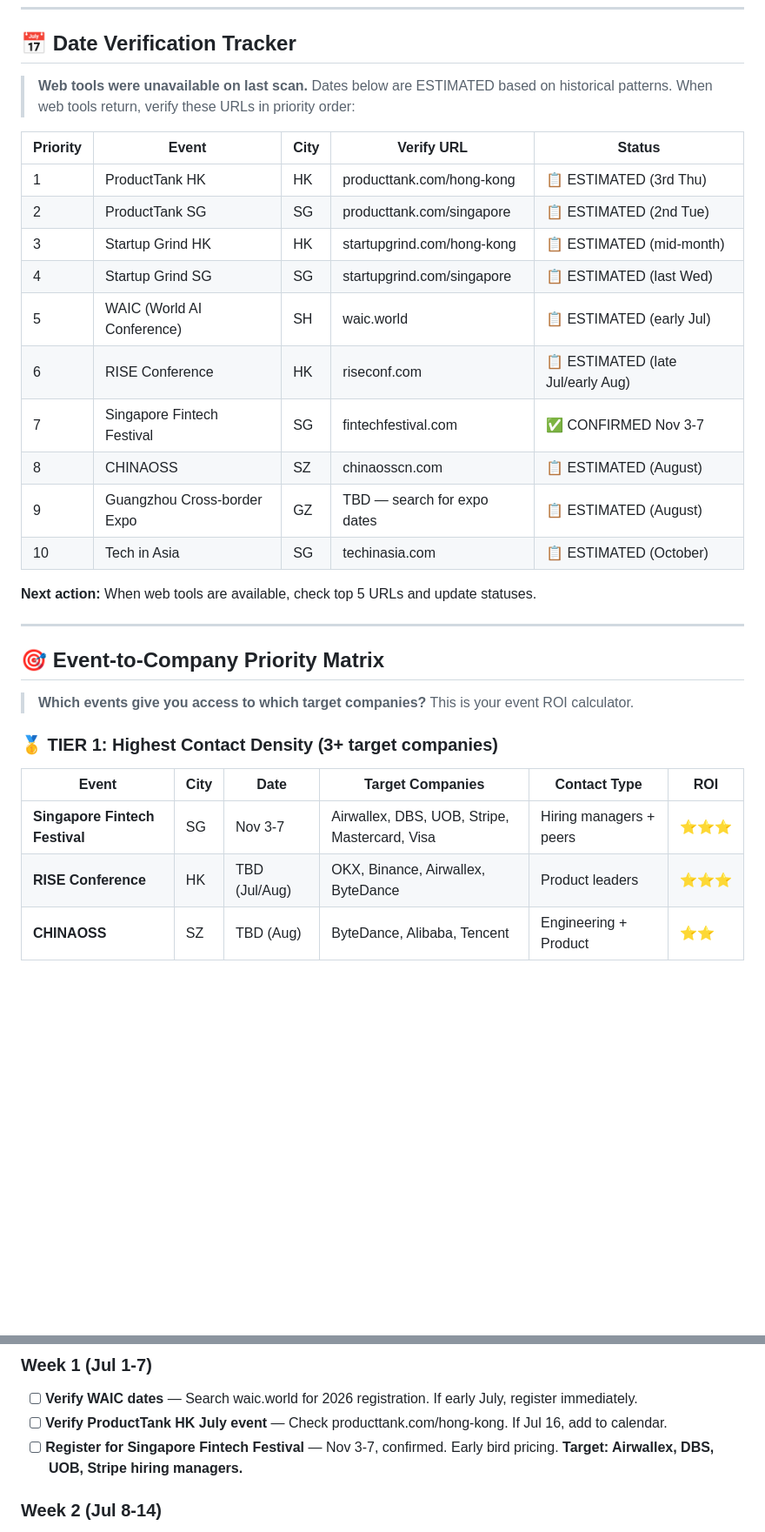
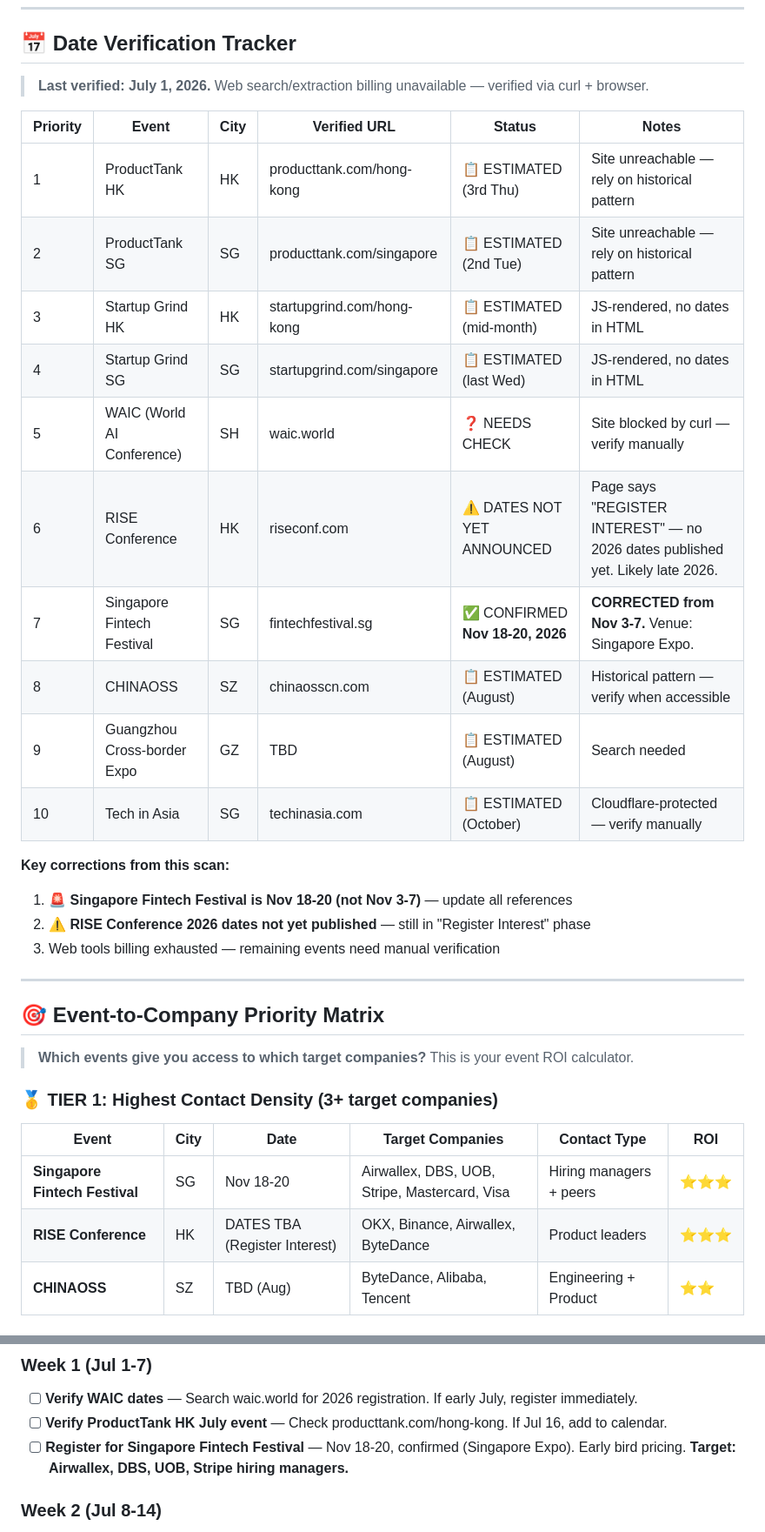
Before and after one commit to 1anard000/automation, a Markdown page: career-os/events/events.md, 2 parts joined by grey strips. Shown at 87% size. Rendered like a GitHub page; blank space fills up the shorter version.

Commit message:
fix(events): correct SFF dates Nov 3-7 → Nov 18-20, verify RISE status
Event date verification via curl + browser:
- Singapore Fintech Festival: CORRECTED to Nov 18-20, 2026 (was Nov 3-7)
  Source: fintechfestival.sg meta tags confirm Nov 18-20 at Singapore Expo
- RISE Conference: Dates NOT YET ANNOUNCED for 2026
  Source: riseconf.com shows 'Register Interest' — no dates published
- Updated 5 SFF references across events.md
- Added verification log to outreach-tracker.md
- Added notes column to Date Verification Tracker

Web tools (Firecrawl) billing exhausted — remaining events (ProductTank,
Startup Grind, WAIC, CHINAOSS) still estimated.

```diff
--- a/career-os/events/events.md
+++ b/career-os/events/events.md
@@ -12,22 +12,25 @@ Track relevant networking events, conferences, and meetups in target cities.
 
 ## 📅 Date Verification Tracker
 
-> **Web tools were unavailable on last scan.** Dates below are ESTIMATED based on historical patterns. When web tools return, verify these URLs in priority order:
+> **Last verified: July 1, 2026.** Web search/extraction billing unavailable — verified via curl + browser.
 
-| Priority | Event | City | Verify URL | Status |
-|----------|-------|------|-----------|--------|
-| 1 | ProductTank HK | HK | producttank.com/hong-kong | 📋 ESTIMATED (3rd Thu) |
-| 2 | ProductTank SG | SG | producttank.com/singapore | 📋 ESTIMATED (2nd Tue) |
-| 3 | Startup Grind HK | HK | startupgrind.com/hong-kong | 📋 ESTIMATED (mid-month) |
-| 4 | Startup Grind SG | SG | startupgrind.com/singapore | 📋 ESTIMATED (last Wed) |
-| 5 | WAIC (World AI Conference) | SH | waic.world | 📋 ESTIMATED (early Jul) |
-| 6 | RISE Conference | HK | riseconf.com | 📋 ESTIMATED (late Jul/early Aug) |
-| 7 | Singapore Fintech Festival | SG | fintechfestival.com | ✅ CONFIRMED Nov 3-7 |
-| 8 | CHINAOSS | SZ | chinaosscn.com | 📋 ESTIMATED (August) |
-| 9 | Guangzhou Cross-border Expo | GZ | TBD — search for expo dates | 📋 ESTIMATED (August) |
-| 10 | Tech in Asia | SG | techinasia.com | 📋 ESTIMATED (October) |
+| Priority | Event | City | Verified URL | Status | Notes |
+|----------|-------|------|-------------|--------|-------|
+| 1 | ProductTank HK | HK | producttank.com/hong-kong | 📋 ESTIMATED (3rd Thu) | Site unreachable — rely on historical pattern |
+| 2 | ProductTank SG | SG | producttank.com/singapore | 📋 ESTIMATED (2nd Tue) | Site unreachable — rely on historical pattern |
+| 3 | Startup Grind HK | HK | startupgrind.com/hong-kong | 📋 ESTIMATED (mid-month) | JS-rendered, no dates in HTML |
+| 4 | Startup Grind SG | SG | startupgrind.com/singapore | 📋 ESTIMATED (last Wed) | JS-rendered, no dates in HTML |
+| 5 | WAIC (World AI Conference) | SH | waic.world | ❓ NEEDS CHECK | Site blocked by curl — verify manually |
+| 6 | RISE Conference | HK | riseconf.com | ⚠️ DATES NOT YET ANNOUNCED | Page says "REGISTER INTEREST" — no 2026 dates published yet. Likely late 2026. |
+| 7 | Singapore Fintech Festival | SG | fintechfestival.sg | ✅ CONFIRMED **Nov 18-20, 2026** | **CORRECTED from Nov 3-7.** Venue: Singapore Expo. |
+| 8 | CHINAOSS | SZ | chinaosscn.com | 📋 ESTIMATED (August) | Historical pattern — verify when accessible |
+| 9 | Guangzhou Cross-border Expo | GZ | TBD | 📋 ESTIMATED (August) | Search needed |
+| 10 | Tech in Asia | SG | techinasia.com | 📋 ESTIMATED (October) | Cloudflare-protected — verify manually |
 
-**Next action:** When web tools are available, check top 5 URLs and update statuses.
+**Key corrections from this scan:**
+1. 🚨 **Singapore Fintech Festival is Nov 18-20 (not Nov 3-7)** — update all references
+2. ⚠️ **RISE Conference 2026 dates not yet published** — still in "Register Interest" phase
+3. Web tools billing exhausted — remaining events need manual verification
 
 ---
 
@@ -39,8 +42,8 @@ Track relevant networking events, conferences, and meetups in target cities.
 
 | Event | City | Date | Target Companies | Contact Type | ROI |
 |-------|------|------|-----------------|--------------|-----|
-| **Singapore Fintech Festival** | SG | Nov 3-7 | Airwallex, DBS, UOB, Stripe, Mastercard, Visa | Hiring managers + peers | ⭐⭐⭐ |
-| **RISE Conference** | HK | TBD (Jul/Aug) | OKX, Binance, Airwallex, ByteDance | Product leaders | ⭐⭐⭐ |
+| **Singapore Fintech Festival** | SG | Nov 18-20 | Airwallex, DBS, UOB, Stripe, Mastercard, Visa | Hiring managers + peers | ⭐⭐⭐ |
+| **RISE Conference** | HK | DATES TBA (Register Interest) | OKX, Binance, Airwallex, ByteDance | Product leaders | ⭐⭐⭐ |
 | **CHINAOSS** | SZ | TBD (Aug) | ByteDance, Alibaba, Tencent | Engineering + Product | ⭐⭐ |
 
 ### 🥈 TIER 2: Strong Contact Density (1-2 target companies)
@@ -67,7 +70,7 @@ Track relevant networking events, conferences, and meetups in target cities.
 ### Week 1 (Jul 1-7)
 - [ ] **Verify WAIC dates** — Search waic.world for 2026 registration. If early July, register immediately.
 - [ ] **Verify ProductTank HK July event** — Check producttank.com/hong-kong. If Jul 16, add to calendar.
-- [ ] **Register for Singapore Fintech Festival** — Nov 3-7, confirmed. Early bird pricing. **Target: Airwallex, DBS, UOB, Stripe hiring managers.**
+- [ ] **Register for Singapore Fintech Festival** — Nov 18-20, confirmed (Singapore Expo). Early bird pricing. **Target: Airwallex, DBS, UOB, Stripe hiring managers.**
 
 ### Week 2 (Jul 8-14)
 - [ ] **Attend ProductTank SG** (2nd Tuesday = Jul 14) — **Target: Google, Meta, Shopee PMs.** Prepare cross-border pitch.
```
Also changed, not shown: other parts of career-os/events/events.md (+3 -3 lines), career-os/contacts/outreach-tracker.md (+2 -1 lines).
